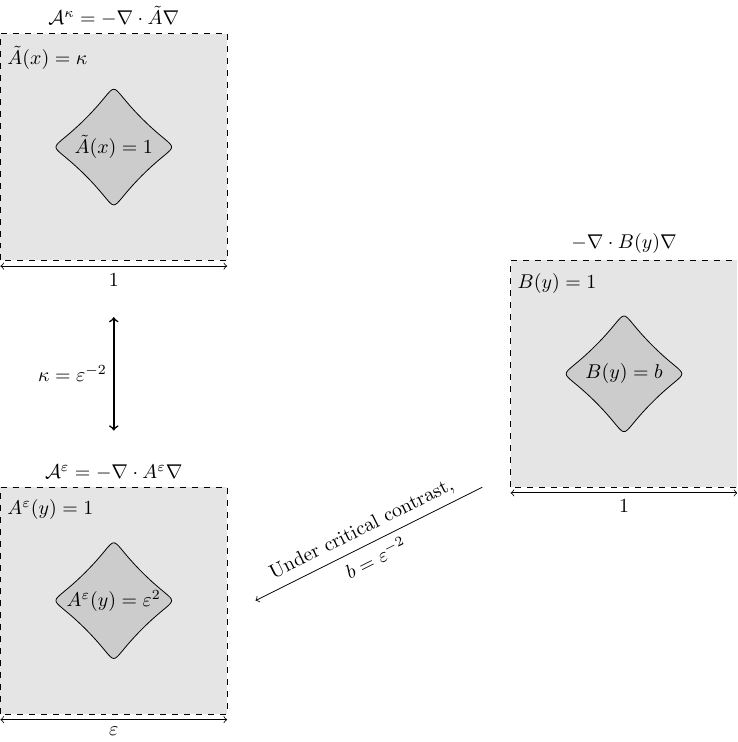
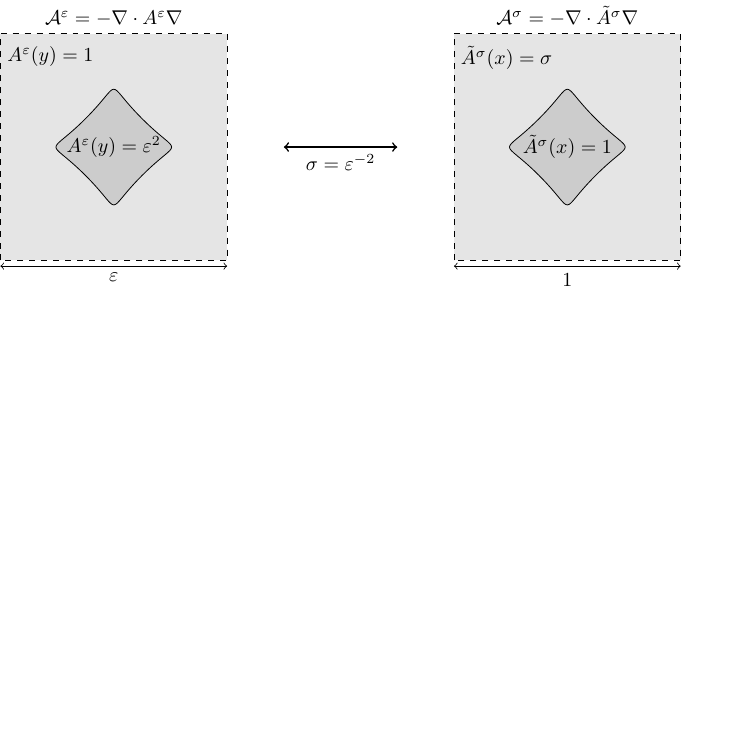
Before and after one commit to willGraham01/PhD-Thesis, a LaTeX figure (Diagrams/Diagram_HL-Zhikov.tex): the whole page, the shorter picture padded with empty space. Compiled offline with pdfLaTeX.

Commit message:
Updated HL-Zhikov diagram to be in line with text

```diff
--- a/Diagrams/Diagram_HL-Zhikov.tex
+++ b/Diagrams/Diagram_HL-Zhikov.tex
@@ -32,18 +32,18 @@
 	\def\bulk{black!10!white}
 
 	% Hempel-Lienau setup
-	\begin{scope}[shift={(0,4)}]
+	\begin{scope}[shift={(8,0)}]
 		\filldraw[fill=\bulk, draw=black, dashed] (0,0) rectangle (4,4);
 		\filldraw[fill=\inc, draw=black] plot [smooth cycle, tension=2.5] coordinates {(1.5,1.5) (2.5,1.5) (2.5,2.5) (1.5,2.5)};
 		\draw[<->] (0,-0.1) -- (4,-0.1);
 		\node[anchor=north] at (2,-0.1) {$1$};
-		\node[anchor=north west] at (0,3.9) {$\tilde{A}(x)=\kappa$};
-		\node[anchor=center] at (2,2) {$\tilde{A}(x)=1$};
-		\node[anchor=south] at (2,4) {$\mathcal{A}^{\kappa}=-\grad\cdot \tilde{A}\grad $};
+		\node[anchor=north west] at (0,3.9) {$\tilde{A}^{\sigma}(x)=\sigma$};
+		\node[anchor=center] at (2,2) {$\tilde{A}^{\sigma}(x)=1$};
+		\node[anchor=south] at (2,4) {$\mathcal{A}^{\sigma}=-\grad\cdot \tilde{A}^{\sigma}\grad $};
 	\end{scope}
 
 	% Zhikov double porosity model setup
-	\begin{scope}[shift={(0,-4)}]
+	\begin{scope}[shift={(0,0)}]
 		\filldraw[fill=\bulk, draw=black, dashed] (0,0) rectangle (4,4);
 		\filldraw[fill=\inc, draw=black] plot [smooth cycle, tension=2.5] coordinates {(1.5,1.5) (2.5,1.5) (2.5,2.5) (1.5,2.5)};
 		\draw[<->] (0,-0.1) -- (4,-0.1);
@@ -54,37 +54,11 @@
 	\end{scope}
 
 	% link H-L to Zhikov
-	\begin{scope}[shift={(2,2)}, scale=1.0]
-		\draw[<->, thick] (0,-1) -- (0,1);
-		\node[anchor=east] at (0,0) {$\kappa=\varepsilon^{-2}$};
+	\begin{scope}[shift={(6,2)}, scale=1.0]
+		\draw[<->, thick] (-1,0) -- (1,0);
+		\node[anchor=north] at (0,0) {$\sigma=\varepsilon^{-2}$};
 	\end{scope}
 
-	% The periodic operator for which we have to "zoom in" on the spectrum at 0
-	\begin{scope}[shift={(9,0)}]
-		\filldraw[fill=\bulk, draw=black, dashed] (0,0) rectangle (4,4);
-		\filldraw[fill=\inc, draw=black] plot [smooth cycle, tension=2.5] coordinates {(1.5,1.5) (2.5,1.5) (2.5,2.5) (1.5,2.5)};
-		\draw[<->] (0,-0.1) -- (4,-0.1);
-		\node[anchor=north] at (2,-0.1) {$1$};
-		\node[anchor=north west] at (0,3.9) {$B(y)=1$};
-		\node[anchor=center] at (2,2) {$B(y)=b$};
-		\node[anchor=south] at (2,4) {$-\grad\cdot B(y)\grad $};
-	\end{scope}
+\end{tikzpicture}
 
-	% link Zhikov to low-freq spectrum
-	\begin{scope}[shift={(4.5,-2)}, scale=1.0]
-		\draw[<-] (0,0) -- (4,2);
-		\node[anchor=south, rotate=26.57] at (2,1) {Under critical contrast,};
-		\node[anchor=north, rotate=26.57] at (2,1) {$b=\varepsilon^{-2}$};
-	\end{scope}
-
-% 	% Band-gap spectrum, sketch
-% 	\begin{scope}[shift={(0,0)}]
-% 		\draw[->] (0,-0.1) -- (0,1) node[anchor=south] {Band no.};
-% 		\draw[->] (-0.1,0) -- (4,0) node[anchor=west] {$\omega^2$};
-% 		\draw[thick] (0,0.25) -- (1,0.25);
-% 		\draw[thick] (2,0.25) -- (2.5,0.25);
-% 		\draw[thick] (3,0.25) -- (3.25,0.25);
-% 	\end{scope}
-
-\end{tikzpicture}
 \end{document}
```
